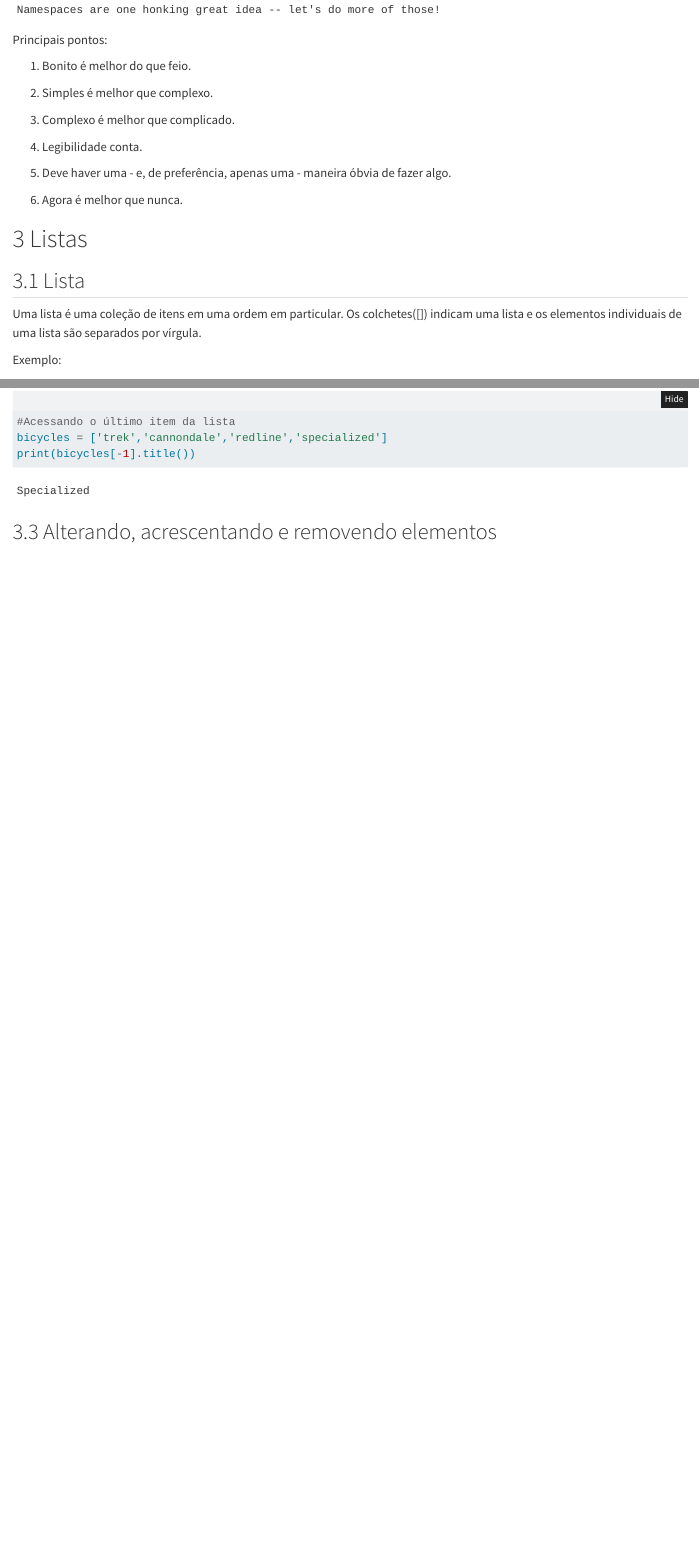
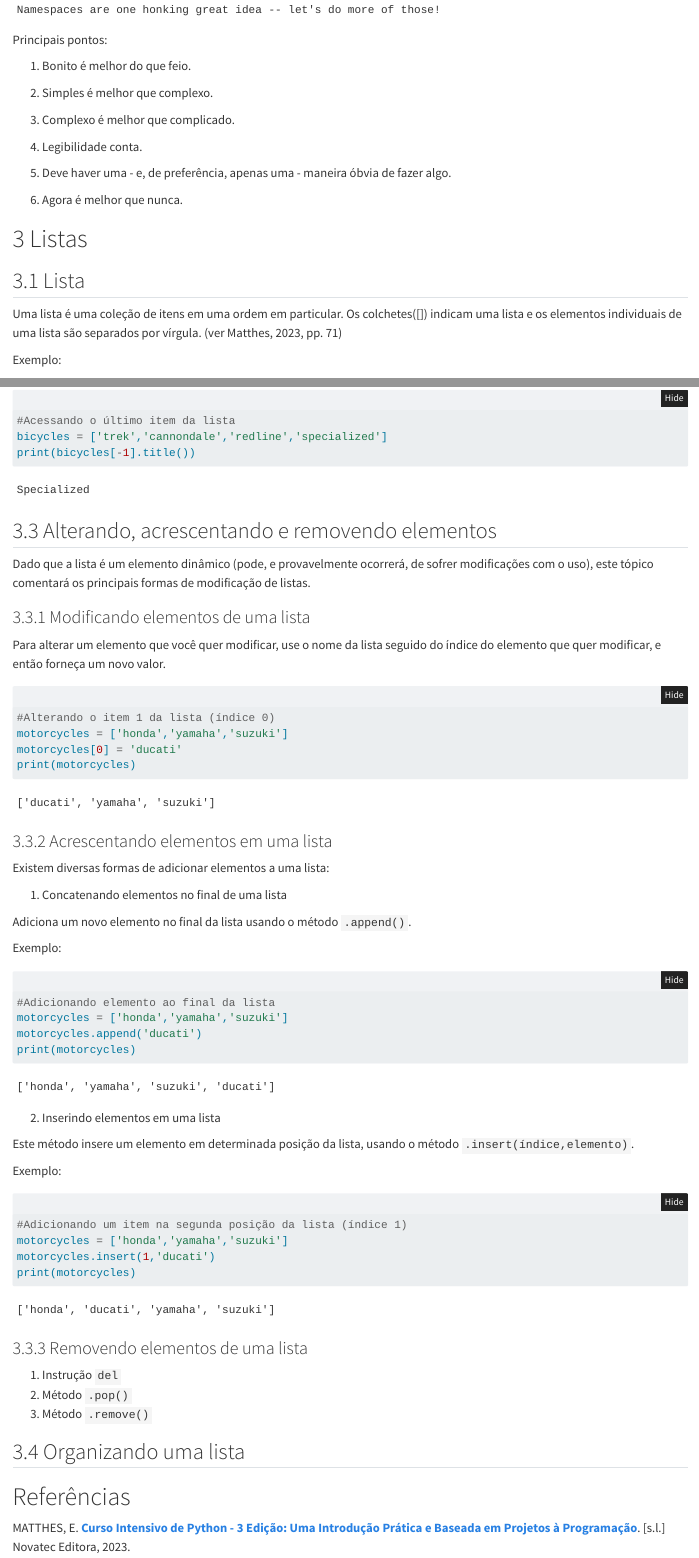
Before and after one commit to seperool/study_of_python, a Quarto document (Curso_Python/python_basic.qmd): the page in a window 1100 px wide, from 9550 px down, and a second part further down, joined at a grey line. Rendered offline with R 4.5, knitr and Pandoc in place of Quarto, with nearby package versions; folded parts are opened.

Commit message:
Bibliografia Atualização

````diff
--- a/Curso_Python/python_basic.qmd
+++ b/Curso_Python/python_basic.qmd
@@ -19,7 +19,8 @@ format:
       number-sections: true
       highlight-style: github
 jupyter: python3
-bibliography: python_bibliografia.bib
+bibliography: Quarto/pythonbibliografia.bib
+csl: Quarto/abnt.csl
 ---
 
 \thispagestyle{empty}
@@ -531,7 +532,7 @@ apenas uma - maneira óbvia de fazer algo.
 
 ## Lista
 
-Uma lista é uma coleção de itens em uma ordem em particular. Os colchetes([]) indicam uma lista e os elementos individuais de uma lista são separados por vírgula.
+Uma lista é uma coleção de itens em uma ordem em particular. Os colchetes([]) indicam uma lista e os elementos individuais de uma lista são separados por vírgula. [ver @2023curso, pp. 71]
 
 Exemplo:
 
@@ -567,3 +568,60 @@ print(bicycles[-1].title())
 \newpage
 
 ## Alterando, acrescentando e removendo elementos
+
+Dado que a lista é um elemento dinâmico (pode, e provavelmente ocorrerá, de sofrer modificações com o uso), este tópico comentará os principais formas de modificação de listas.
+
+### Modificando elementos de uma lista
+
+Para alterar um elemento que você quer modificar, use o nome da lista seguido do índice do elemento que quer modificar, e então forneça um novo valor.
+
+```{python}
+#Alterando o item 1 da lista (índice 0)
+motorcycles = ['honda','yamaha','suzuki']
+motorcycles[0] = 'ducati'
+print(motorcycles)
+```
+
+### Acrescentando elementos em uma lista
+
+Existem diversas formas de adicionar elementos a uma lista:
+
+1. Concatenando elementos no final de uma lista
+
+Adiciona um novo elemento no final da lista usando o método `.append()`.
+
+Exemplo:
+
+```{python}
+#Adicionando elemento ao final da lista
+motorcycles = ['honda','yamaha','suzuki']
+motorcycles.append('ducati')
+print(motorcycles)
+```
+
+2. Inserindo elementos em uma lista
+
+Este método insere um elemento em determinada posição da lista, usando o método `.insert(índice,elemento)`.
+
+Exemplo:
+
+```{python}
+#Adicionando um item na segunda posição da lista (índice 1)
+motorcycles = ['honda','yamaha','suzuki']
+motorcycles.insert(1,'ducati')
+print(motorcycles)
+```
+
+### Removendo elementos de uma lista
+
+1. Instrução `del`
+2. Método `.pop()`
+3. Método `.remove()`
+
+\newpage
+
+## Organizando uma lista
+
+\newpage
+
+# Referências
````
Also changed, not shown: Curso_Python/Quarto/pythonbibliografia.bib (renamed from Curso_Python/python_bibliografia.bib, +1 -0 lines), Curso_Python/Quarto/abnt.csl (added), Curso_Python/python_basic.pdf.
